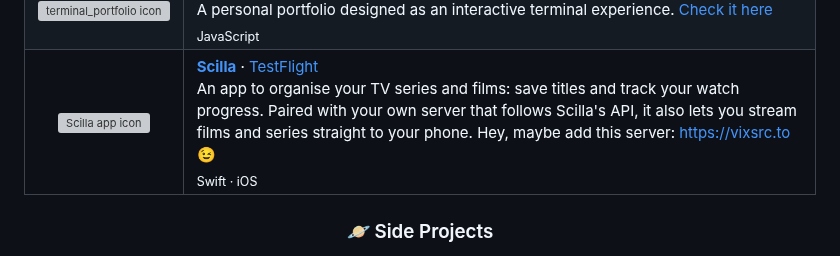
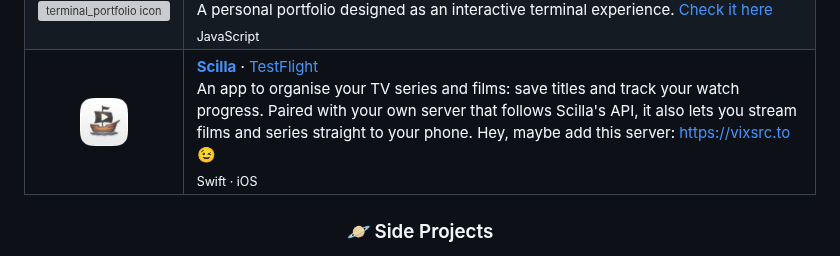
Before and after one commit to Yoddikko/Yoddikko, a Markdown page: README.md, the part around the change. Drawn GitHub-style; pictures changed too: assets/icons/scilla.png (added); grey boxes are pictures that could not be loaded.

Commit message:
Use the actual Scilla app icon in profile README

```diff
--- a/README.md
+++ b/README.md
@@ -156,7 +156,7 @@ I want to work somewhere where **human well-being matters more than profit**, an
   </tr>
   <tr>
     <td width="72" align="center">
-      <img src="assets/icons/film.svg" width="48" height="48" alt="Scilla app icon">
+      <img src="assets/icons/scilla.png" width="48" height="48" alt="Scilla app icon">
     </td>
     <td>
       <a href="https://testflight.apple.com/join/jYNJmhu6"><strong>Scilla</strong></a> · <a href="https://testflight.apple.com/join/jYNJmhu6">TestFlight</a>
```
Also changed, not shown: 1 other file.
